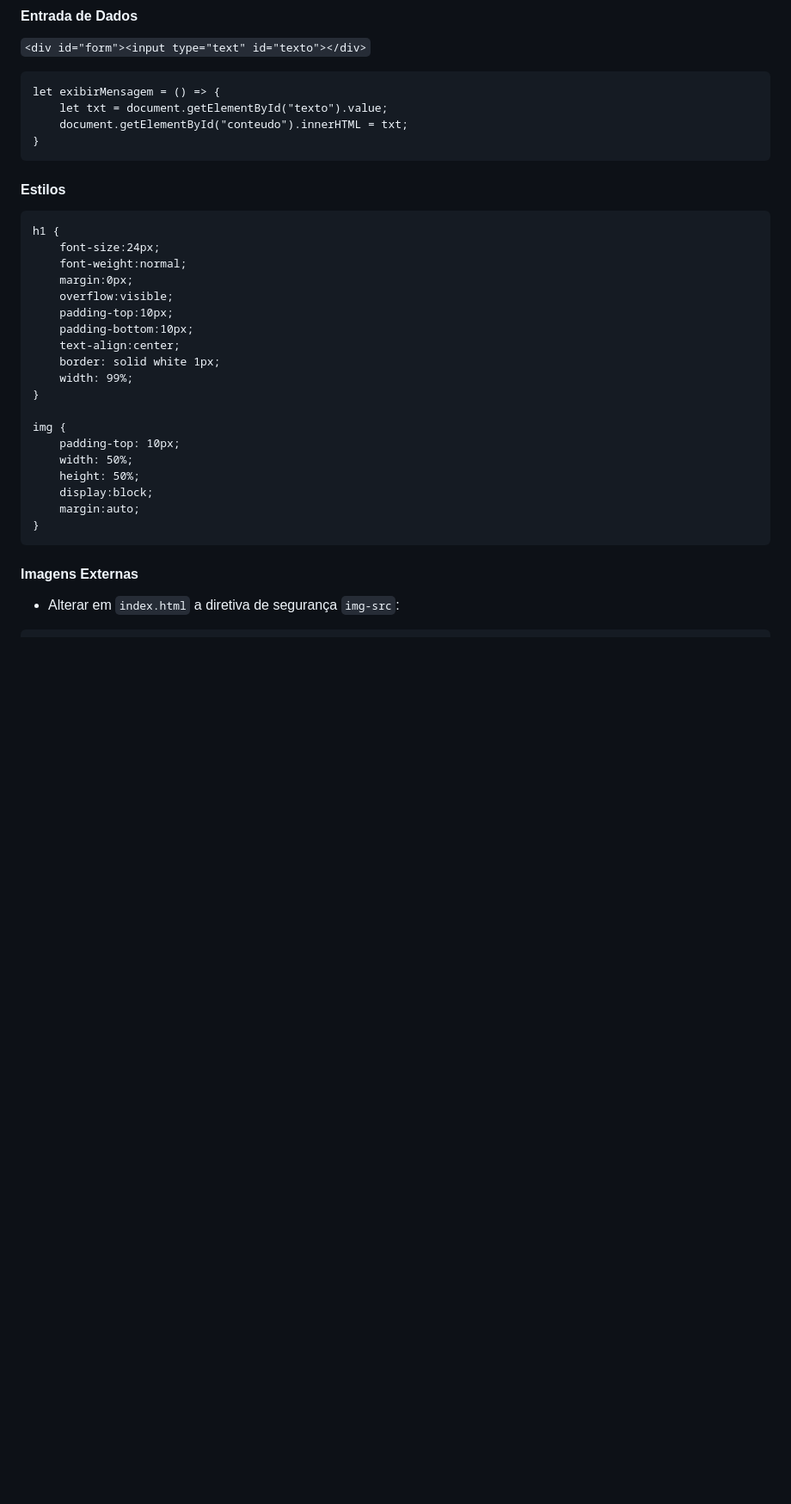
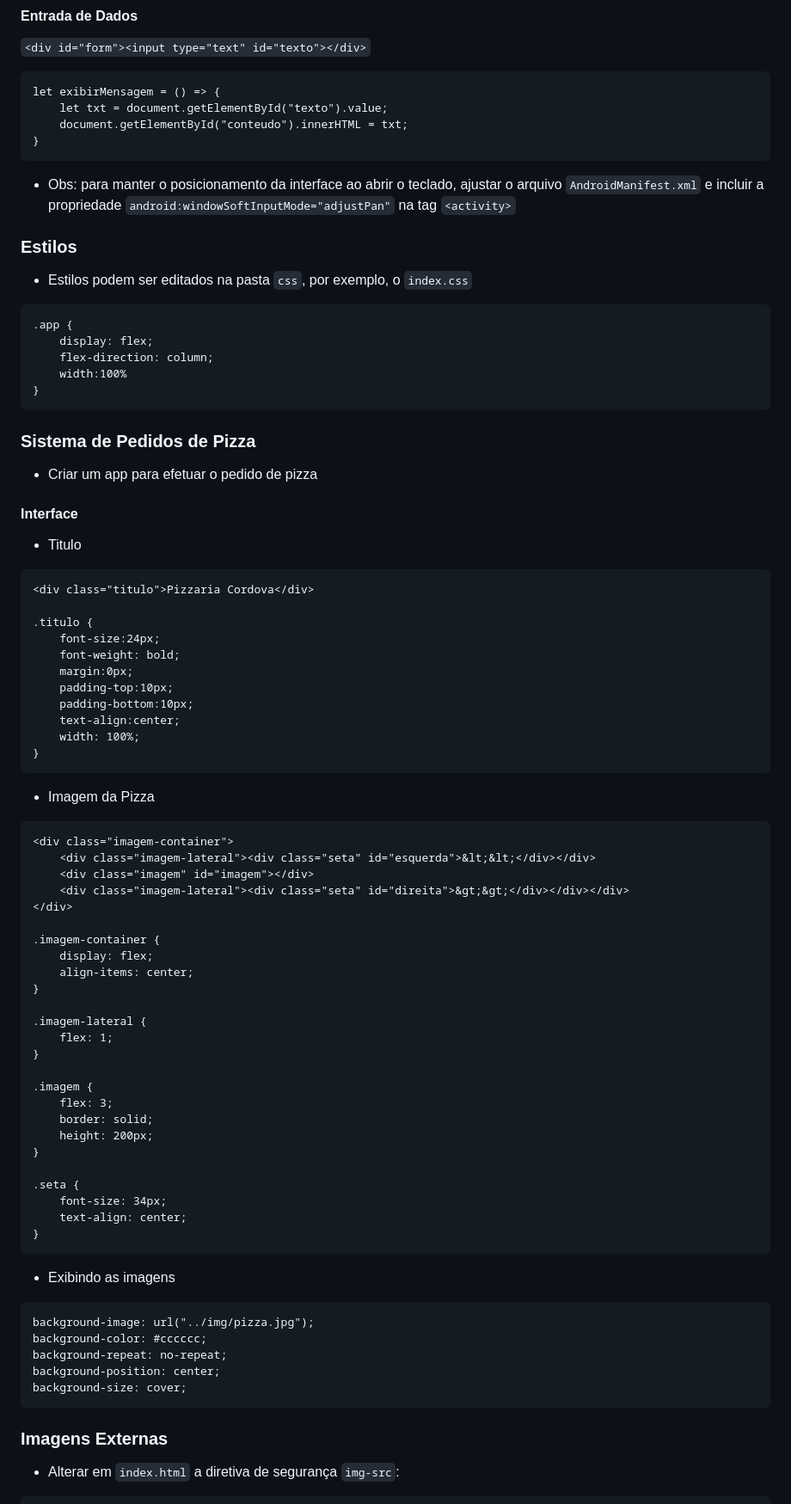
Before and after one commit to esensato/mobile-2023-01, a Markdown page: README.md, the part around one of its changes. Shown at 86% size. Drawn GitHub-style; blank space fills up the shorter version.

````diff
--- a/README.md
+++ b/README.md
@@ -102,31 +102,83 @@ let exibirMensagem = () => {
 }
 ```
 
-#### Estilos
+- Obs: para manter o posicionamento da interface ao abrir o teclado, ajustar o arquivo `AndroidManifest.xml` e incluir a propriedade `android:windowSoftInputMode="adjustPan"` na tag `<activity>`
+
+### Estilos
+
+- Estilos podem ser editados na pasta `css`, por exemplo, o `index.css`
 
 ```
-h1 {
+.app {
+    display: flex;
+    flex-direction: column;
+    width:100%
+}
+```
+
+### Sistema de Pedidos de Pizza
+
+- Criar um app para efetuar o pedido de pizza
+
+#### Interface
+
+- Titulo
+
+```
+<div class="titulo">Pizzaria Cordova</div>
+
+.titulo {
     font-size:24px;
-    font-weight:normal;
+    font-weight: bold;
     margin:0px;
-    overflow:visible;
     padding-top:10px;
     padding-bottom:10px;
     text-align:center;
-    border: solid white 1px;
-    width: 99%;
-}
-
-img {
-    padding-top: 10px;
-    width: 50%;
-    height: 50%;
-    display:block;
-    margin:auto;
+    width: 100%;
 }
 ```
 
-#### Imagens Externas
+- Imagem da Pizza
+
+```
+<div class="imagem-container">
+    <div class="imagem-lateral"><div class="seta" id="esquerda">&lt;&lt;</div></div>
+    <div class="imagem" id="imagem"></div>
+    <div class="imagem-lateral"><div class="seta" id="direita">&gt;&gt;</div></div></div>
+</div>
+
+.imagem-container {
+    display: flex;
+    align-items: center;
+}
+
+.imagem-lateral {
+    flex: 1;
+}
+
+.imagem {
+    flex: 3;
+    border: solid;
+    height: 200px;
+}
+
+.seta {
+    font-size: 34px;
+    text-align: center;
+}
+```
+
+- Exibindo as imagens
+
+```
+background-image: url("../img/pizza.jpg");
+background-color: #cccccc;
+background-repeat: no-repeat;
+background-position: center;
+background-size: cover;
+```
+
+### Imagens Externas
 
 - Alterar em `index.html` a diretiva de segurança `img-src`:
 
````
Also changed, not shown: other parts of README.md (+120 -0 lines).
